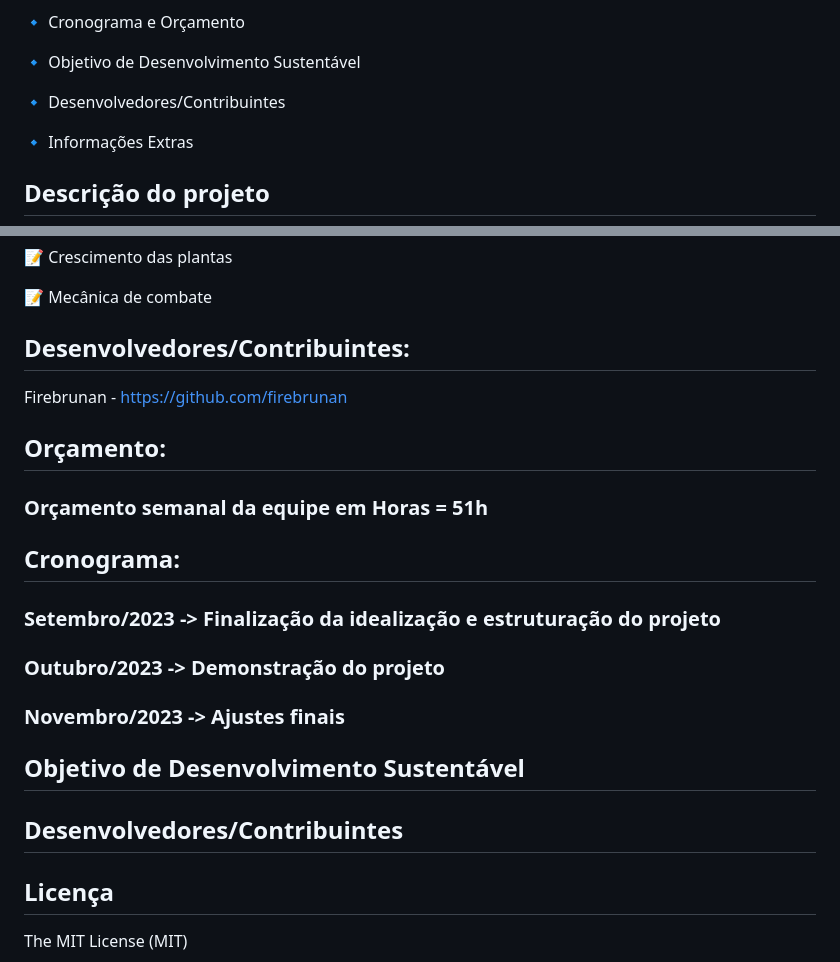
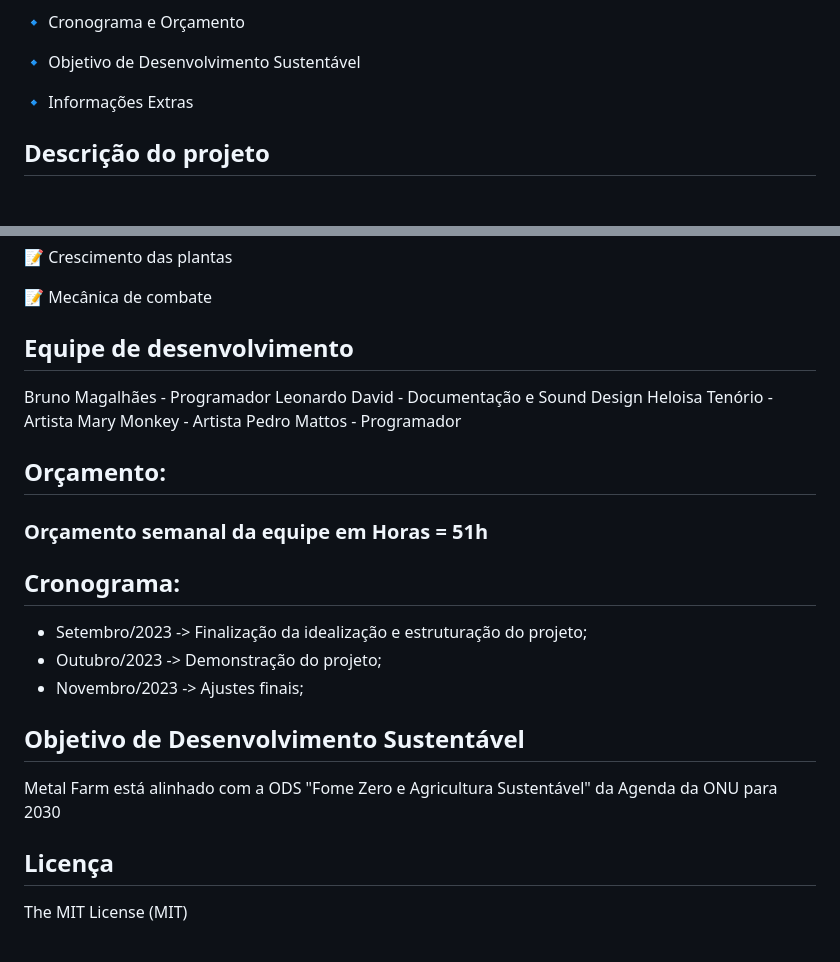
Before and after one commit to PedroADev/MetalFarm, a Markdown page: README.md, 2 parts joined by grey strips. Drawn GitHub-style; blank space fills up the shorter version.

```diff
--- a/README.md
+++ b/README.md
@@ -30,8 +30,6 @@
 🔹 Cronograma e Orçamento
 
 🔹 Objetivo de Desenvolvimento Sustentável
-
-🔹 Desenvolvedores/Contribuintes
 
 🔹 Informações Extras
 
@@ -86,25 +84,23 @@ Tarefas/funcionalidas que ainda precisam ser implenetadas no projeto:
 
 📝 Mecânica de combate
 
-## Desenvolvedores/Contribuintes:
-Firebrunan - https://github.com/firebrunan
+## Equipe de desenvolvimento
+Bruno Magalhães - Programador
+Leonardo David - Documentação e Sound Design
+Heloisa Tenório - Artista
+Mary Monkey - Artista
+Pedro Mattos  - Programador
 
 ## Orçamento:
 ### Orçamento semanal da equipe em Horas = 51h
 
-
 ## Cronograma:
-### Setembro/2023 -> Finalização da idealização e estruturação do projeto
-### Outubro/2023 -> Demonstração do projeto
-### Novembro/2023 -> Ajustes finais
-
-
+- Setembro/2023 -> Finalização da idealização e estruturação do projeto;
+- Outubro/2023 -> Demonstração do projeto;
+- Novembro/2023 -> Ajustes finais;
 
 ## Objetivo de Desenvolvimento Sustentável
-
-
-## Desenvolvedores/Contribuintes
-
+Metal Farm está alinhado com a ODS "Fome Zero e Agricultura Sustentável" da Agenda da ONU para 2030
 
 ## Licença
 The MIT License (MIT)
```
